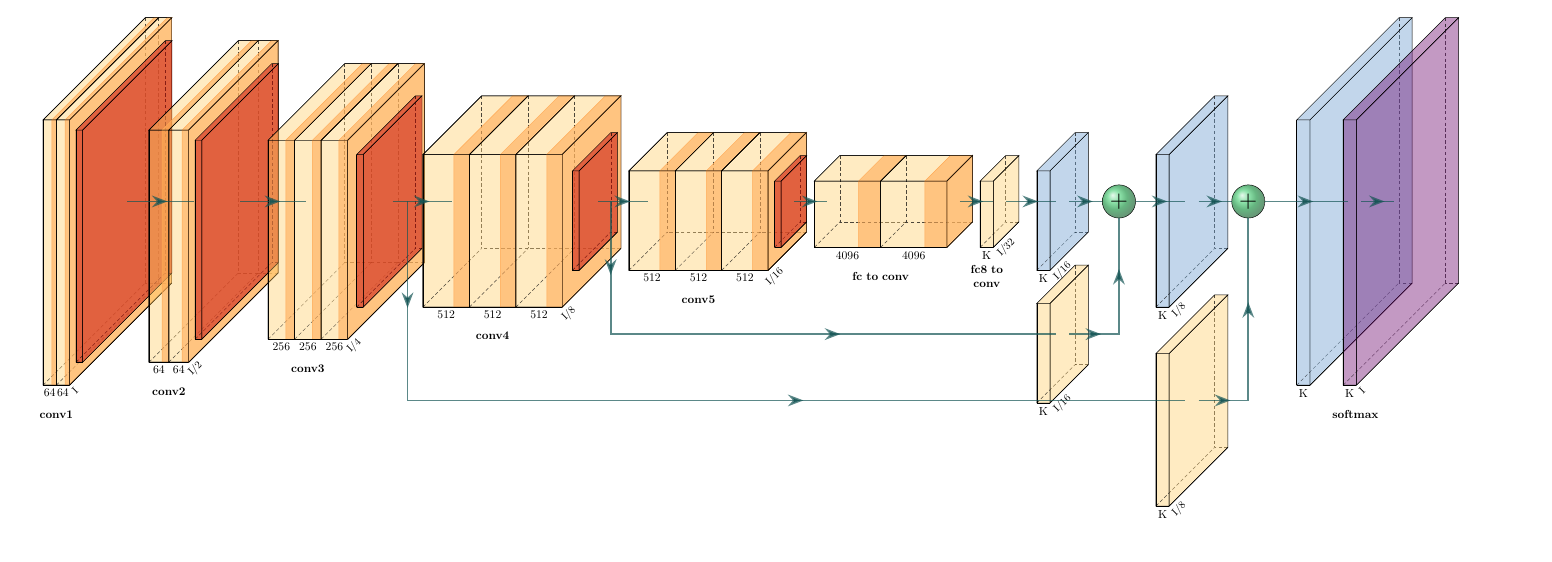
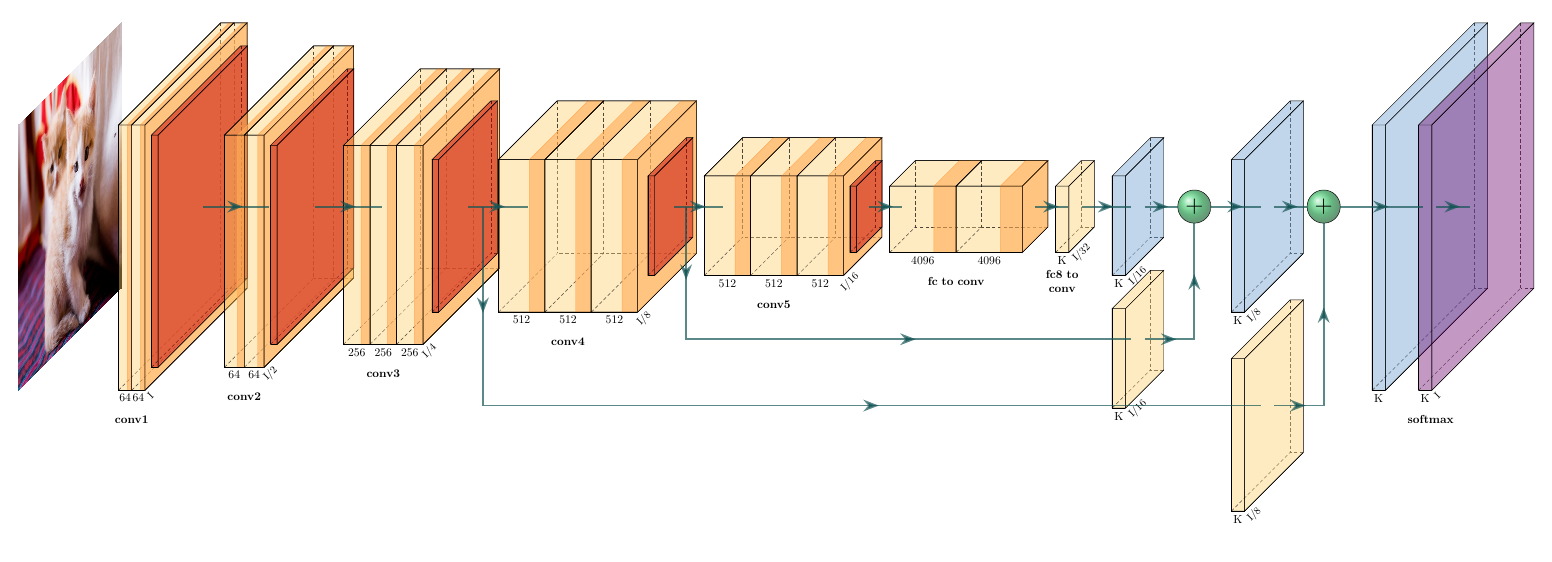
Before and after one commit to HarisIqbal88/PlotNeuralNet, a LaTeX figure (examples/fcn8s/fcn8.tex): the whole page. Compiled offline with pdfLaTeX.

Commit message:
Included example in fcn8s to add external image in the diagram

```diff
--- a/examples/fcn8s/fcn8.tex
+++ b/examples/fcn8s/fcn8.tex
@@ -2,6 +2,7 @@
 \usepackage{import}
 \subimport{../../layers/}{init}
 \usetikzlibrary{positioning}
+\usetikzlibrary{3d} %for including external image
 
 \def\ConvColor{rgb:yellow,5;red,2.5;white,5}
 \def\ConvReluColor{rgb:yellow,5;red,5;white,5}
@@ -16,6 +17,7 @@
 %%%%%%%%%%%%%%%%%%%%%%%%%%%%%%%%%%%%%%%%%%%%%%%%%%%%%%%%%%%%%%%%%%%%%%%%%%%%%%%%%%%%%%%%
 %% Draw Layer Blocks
 %%%%%%%%%%%%%%%%%%%%%%%%%%%%%%%%%%%%%%%%%%%%%%%%%%%%%%%%%%%%%%%%%%%%%%%%%%%%%%%%%%%%%%%%
+\node[canvas is zy plane at x=0] (temp) at (-3,0,0) {\includegraphics[width=8cm,height=8cm]{cats.jpg}};
 % conv1_1,conv1_2,%pool1
 \pic[shift={(0,0,0)}] at (0,0,0) {RightBandedBox={name=cr1,caption=conv1,%
         xlabel={{"64","64"}},zlabel=I,fill=\ConvColor,bandfill=\ConvReluColor,%
```
Also changed, not shown: examples/fcn8s/cats.jpg (added), examples/fcn8s/fcn8.pdf.
